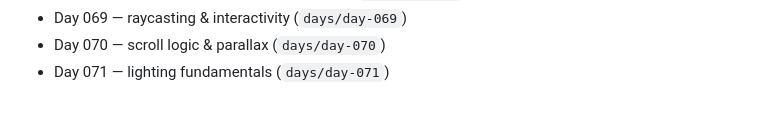
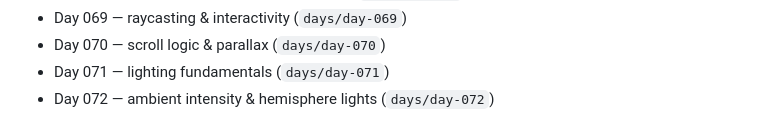
Before and after one commit to RaihanAizvan/365-days-of-ThreeJS, a Markdown page: README.md, the part around the change. Drawn GitHub-style.

Commit message:
day 72: update curriculum

```diff
--- a/README.md
+++ b/README.md
@@ -77,3 +77,4 @@ The early days focus on the fundamentals (vectors, coordinates, normalization, t
 - Day 069 — raycasting & interactivity (`days/day-069`)
 - Day 070 — scroll logic & parallax (`days/day-070`)
 - Day 071 — lighting fundamentals (`days/day-071`)
+- Day 072 — ambient intensity & hemisphere lights (`days/day-072`)
```
